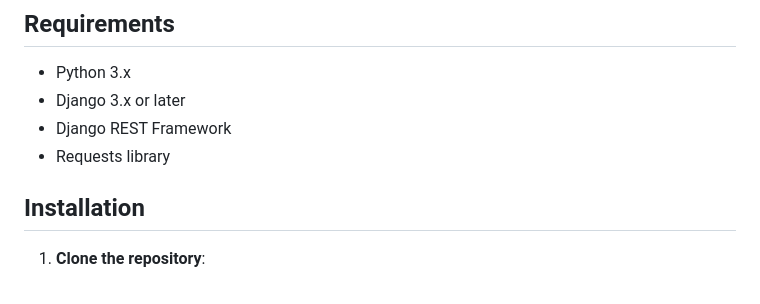
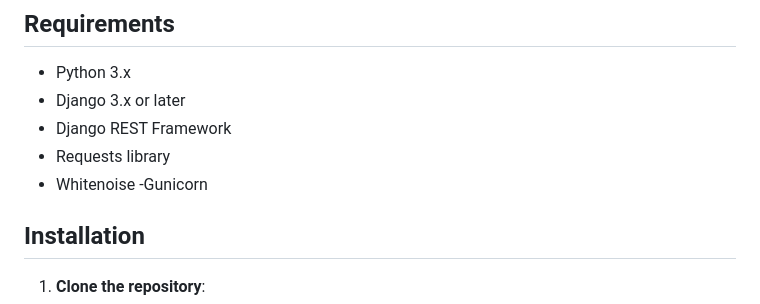
Before and after one commit to fred-maina/Quizzy-Backend, a Markdown page: readme.md, the part around the change. Rendered like a GitHub page.

```diff
--- a/readme.md
+++ b/readme.md
@@ -16,7 +16,8 @@ The Quizzy Django application allows users to create, manage, and take quizzes.
 - Django 3.x or later
 - Django REST Framework
 - Requests library
-
+- Whitenoise
+-Gunicorn
 ## Installation
 
 1. **Clone the repository**:
```
